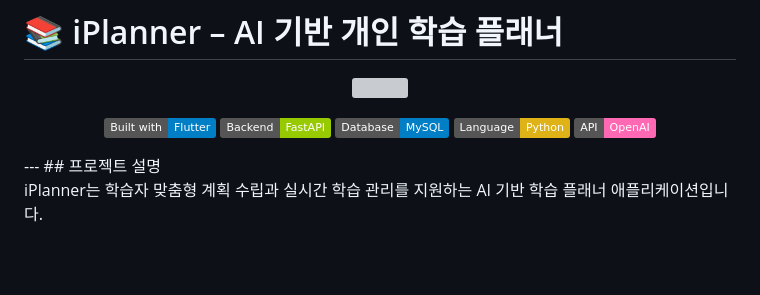
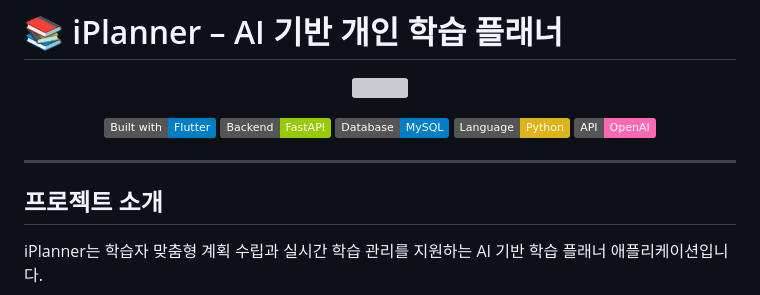
Before and after one commit to yujin0720/yuminsu, a Markdown page: README.md, the part around the change. Rendered like a GitHub page; badges without logos; blank space fills up the shorter version; grey boxes are pictures that could not be loaded.

```diff
--- a/README.md
+++ b/README.md
@@ -11,8 +11,10 @@
   <img src="https://img.shields.io/badge/Language-Python-yellow?logo=python" alt="Python">
   <img src="https://img.shields.io/badge/API-OpenAI-ff69b4?logo=openai" alt="OpenAI API">
 </p>
+
 ---
-## 프로젝트 설명
+
+## 프로젝트 소개
 
 iPlanner는 학습자 맞춤형 계획 수립과 실시간 학습 관리를 지원하는 AI 기반 학습 플래너 애플리케이션입니다.
 
```
